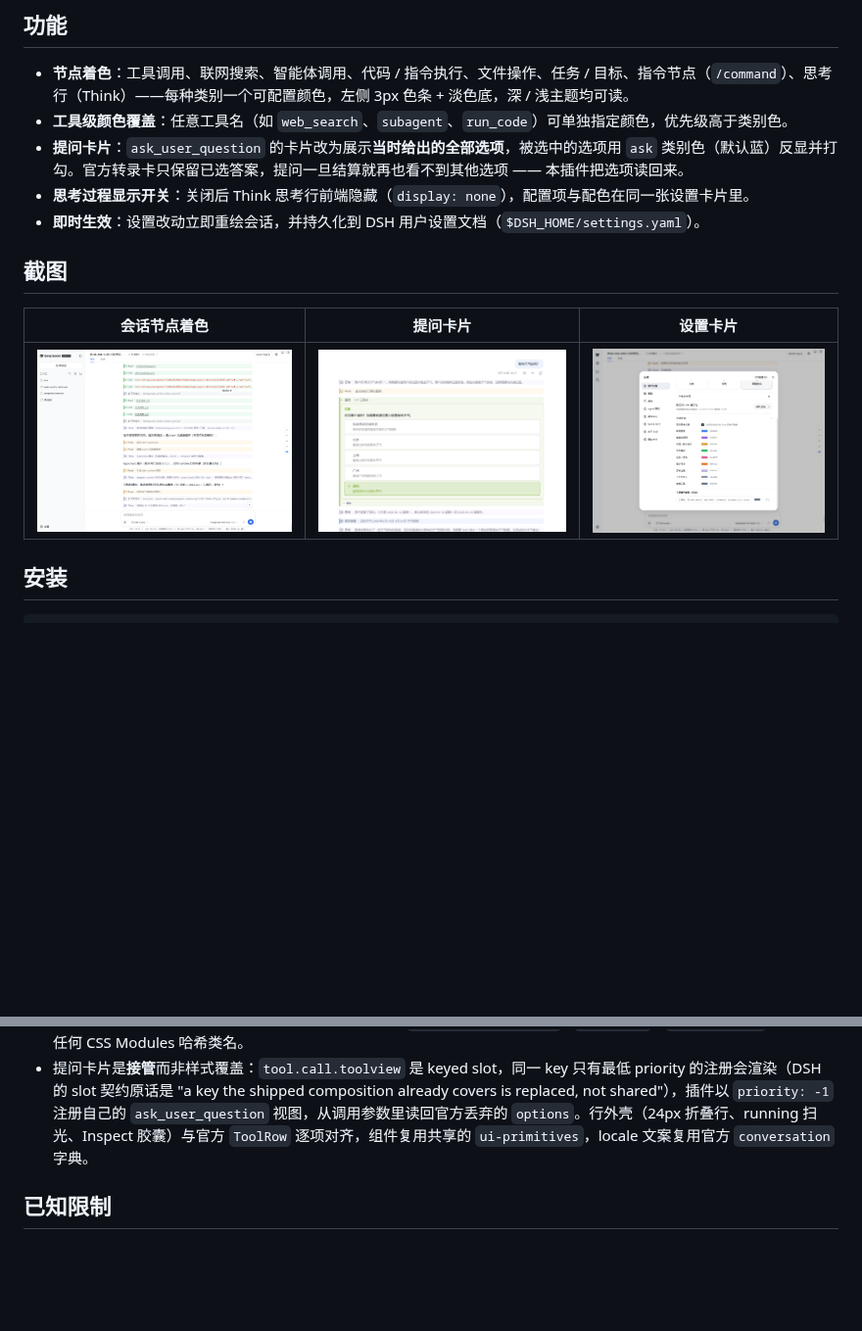
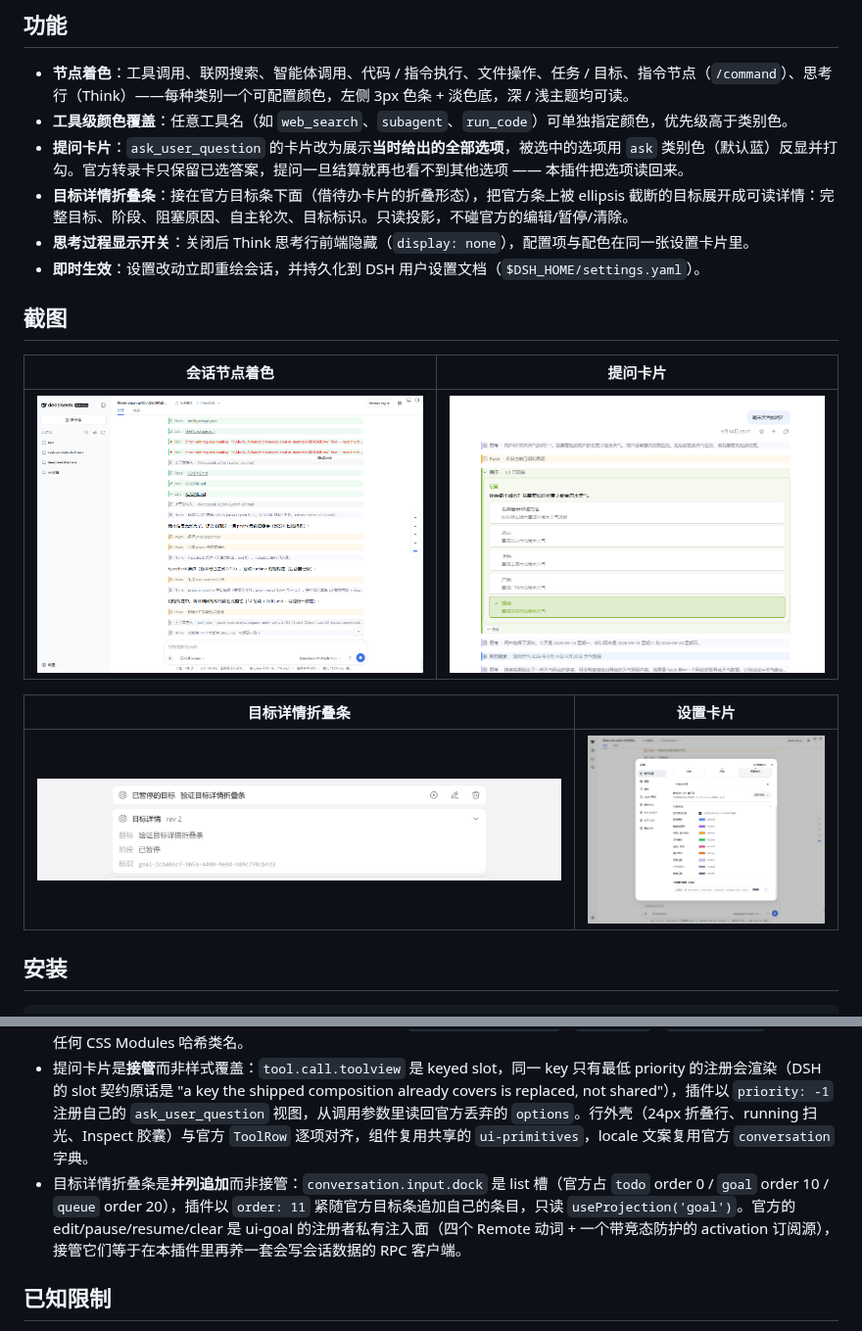
Before and after one commit to Max-Null/dsh-node-appearance, a Markdown page: README.md, 2 parts joined by grey strips. Shown at 98% size. Drawn GitHub-style; pictures changed too: docs/shots/目标详情截图.png (added); blank space fills up the shorter version.

```diff
--- a/README.md
+++ b/README.md
@@ -11,14 +11,19 @@ This plugin belongs to the **`@max-null/*` family** — a set of plugins that to
 - **节点着色**：工具调用、联网搜索、智能体调用、代码 / 指令执行、文件操作、任务 / 目标、指令节点（`/command`）、思考行（Think）——每种类别一个可配置颜色，左侧 3px 色条 + 淡色底，深 / 浅主题均可读。
 - **工具级颜色覆盖**：任意工具名（如 `web_search`、`subagent`、`run_code`）可单独指定颜色，优先级高于类别色。
 - **提问卡片**：`ask_user_question` 的卡片改为展示**当时给出的全部选项**，被选中的选项用 `ask` 类别色（默认蓝）反显并打勾。官方转录卡只保留已选答案，提问一旦结算就再也看不到其他选项 —— 本插件把选项读回来。
+- **目标详情折叠条**：接在官方目标条下面（借待办卡片的折叠形态），把官方条上被 ellipsis 截断的目标展开成可读详情：完整目标、阶段、阻塞原因、自主轮次、目标标识。只读投影，不碰官方的编辑/暂停/清除。
 - **思考过程显示开关**：关闭后 Think 思考行前端隐藏（`display: none`），配置项与配色在同一张设置卡片里。
 - **即时生效**：设置改动立即重绘会话，并持久化到 DSH 用户设置文档（`$DSH_HOME/settings.yaml`）。
 
 ## 截图
 
-| 会话节点着色 | 提问卡片 | 设置卡片 |
-|---|---|---|
-| ![会话节点着色](docs/shots/会话面板截图.png) | ![提问卡片](docs/shots/提问卡片截图.png) | ![设置卡片](docs/shots/设置页截图.png) |
+| 会话节点着色 | 提问卡片 |
+|---|---|
+| ![会话节点着色](docs/shots/会话面板截图.png) | ![提问卡片](docs/shots/提问卡片截图.png) |
+
+| 目标详情折叠条 | 设置卡片 |
+|---|---|
+| ![目标详情折叠条](docs/shots/目标详情截图.png) | ![设置卡片](docs/shots/设置页截图.png) |
 
 ## 安装
 
@@ -66,6 +71,7 @@ node-appearance:
 - Browser half 绑定 `ctx.settingsScope`，把快照交给纯函数 `buildCss()` 生成 CSS，注入一个 `<style data-plugin-css="node-appearance/rules">` 标签；快照变化即重绘。
 - 着色目标全部使用 DSH 会话 DOM 的稳定 data 属性（`data-chat-flow-kind` / `data-tool` / `data-variant`），不依赖任何 CSS Modules 哈希类名。
 - 提问卡片是**接管**而非样式覆盖：`tool.call.toolview` 是 keyed slot，同一 key 只有最低 priority 的注册会渲染（DSH 的 slot 契约原话是 "a key the shipped composition already covers is replaced, not shared"），插件以 `priority: -1` 注册自己的 `ask_user_question` 视图，从调用参数里读回官方丢弃的 `options`。行外壳（24px 折叠行、running 扫光、Inspect 胶囊）与官方 `ToolRow` 逐项对齐，组件复用共享的 `ui-primitives`，locale 文案复用官方 `conversation` 字典。
+- 目标详情折叠条是**并列追加**而非接管：`conversation.input.dock` 是 list 槽（官方占 `todo` order 0 / `goal` order 10 / `queue` order 20），插件以 `order: 11` 紧随官方目标条追加自己的条目，只读 `useProjection('goal')`。官方的 edit/pause/resume/clear 是 ui-goal 的注册者私有注入面（四个 Remote 动词 + 一个带竞态防护的 activation 订阅源），接管它们等于在本插件里再养一套会写会话数据的 RPC 客户端。
 
 ## 已知限制
 
```
Also changed, not shown: 4 other files.
